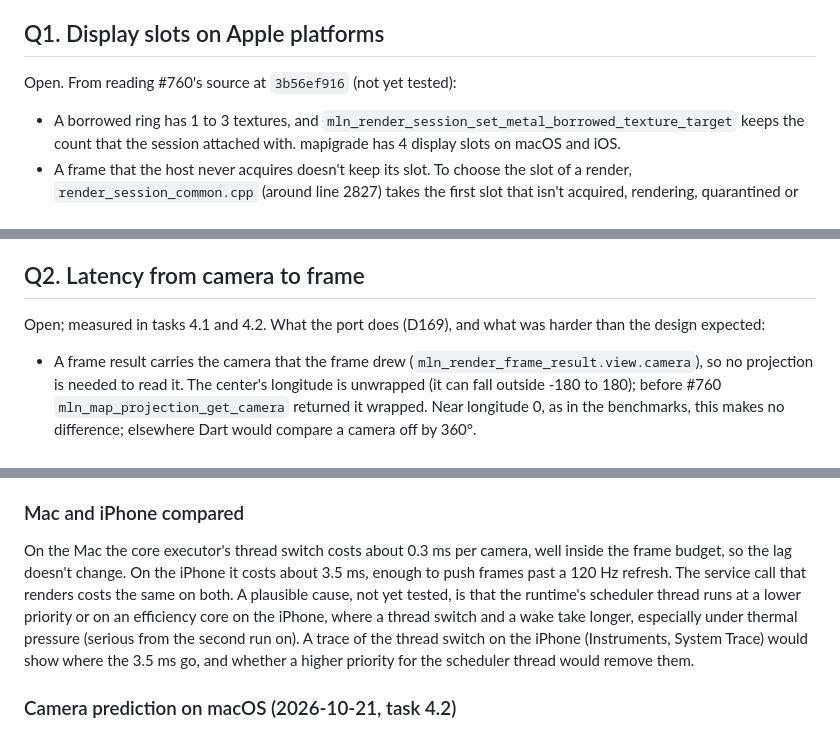
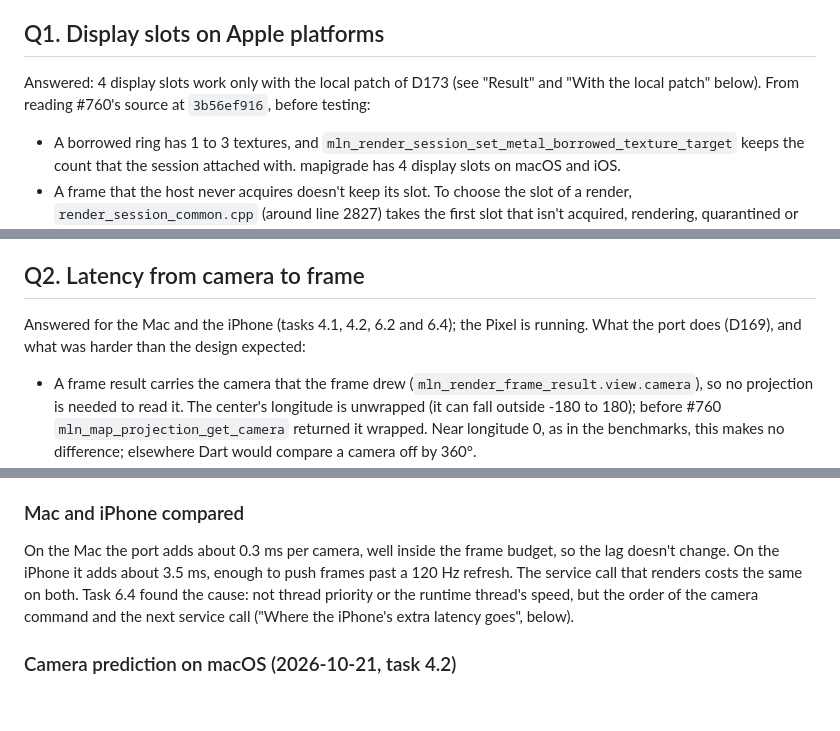
Before and after one commit to greensopinion/mapigrade, a Markdown page: docs/maplibre-pr-760-port-findings.md, 3 parts joined by grey strips. Rendered like a GitHub page; blank space fills up the shorter version.

```diff
--- a/docs/maplibre-pr-760-port-findings.md
+++ b/docs/maplibre-pr-760-port-findings.md
@@ -42,7 +65,7 @@ The camera latency is about one frame cycle (8.8–10.7 ms), measured from `setC
 
 ## Q1. Display slots on Apple platforms
 
-Open. From reading #760's source at `3b56ef916` (not yet tested):
+Answered: 4 display slots work only with the local patch of D173 (see "Result" and "With the local patch" below). From reading #760's source at `3b56ef916`, before testing:
 
 - A borrowed ring has 1 to 3 textures, and `mln_render_session_set_metal_borrowed_texture_target` keeps the count that the session attached with. mapigrade has 4 display slots on macOS and iOS.
 - A frame that the host never acquires doesn't keep its slot. To choose the slot of a render, `render_session_common.cpp` (around line 2827) takes the first slot that isn't acquired, rendering, quarantined or holding a published frame, and otherwise the slot with the oldest published frame that isn't acquired. A ring of one texture therefore renders into its one texture every time, and D168's replacement before each render isn't refused because of an unacquired frame.
@@ -67,7 +90,7 @@ From here on, every measurement of the copy-free path is of #760 at `3b56ef916`
 
 ## Q2. Latency from camera to frame
 
-Open; measured in tasks 4.1 and 4.2. What the port does (D169), and what was harder than the design expected:
+Answered for the Mac and the iPhone (tasks 4.1, 4.2, 6.2 and 6.4); the Pixel is running. What the port does (D169), and what was harder than the design expected:
 
 - A frame result carries the camera that the frame drew (`mln_render_frame_result.view.camera`), so no projection is needed to read it. The center's longitude is unwrapped (it can fall outside -180 to 180); before #760 `mln_map_projection_get_camera` returned it wrapped. Near longitude 0, as in the benchmarks, this makes no difference; elsewhere Dart would compare a camera off by 360°.
 - To keep `FrameInfo.seq` (D125), the port must know which camera command a frame includes. The completion of `mln_map_update_camera` reports a map *snapshot* generation, while a frame result's `map_update_generation` counts *render updates*, a different counter. The design (D169) assumed they could be compared. The port reads `mln_map_get_snapshot` in the camera's completion and records the snapshot's `latest_render_update_generation`. If another command published an update between the camera command and that read, the recorded generation is later than the camera's, so the frame gets the camera's `seq` one frame late. A completion that also reported the render update generation of the command would remove this.
@@ -116,7 +139,7 @@ Alignment benchmark: the drawn error was 0 px at max in every phase of every run
 
 ### Mac and iPhone compared
 
-On the Mac the core executor's thread switch costs about 0.3 ms per camera, well inside the frame budget, so the lag doesn't change. On the iPhone it costs about 3.5 ms, enough to push frames past a 120 Hz refresh. The service call that renders costs the same on both. A plausible cause, not yet tested, is that the runtime's scheduler thread runs at a lower priority or on an efficiency core on the iPhone, where a thread switch and a wake take longer, especially under thermal pressure (serious from the second run on). A trace of the thread switch on the iPhone (Instruments, System Trace) would show where the 3.5 ms go, and whether a higher priority for the scheduler thread would remove them.
+On the Mac the port adds about 0.3 ms per camera, well inside the frame budget, so the lag doesn't change. On the iPhone it adds about 3.5 ms, enough to push frames past a 120 Hz refresh. The service call that renders costs the same on both. Task 6.4 found the cause: not thread priority or the runtime thread's speed, but the order of the camera command and the next service call ("Where the iPhone's extra latency goes", below).
 
 ### Camera prediction on macOS (2026-10-21, task 4.2)
 
```
Also changed, not shown: other parts of docs/maplibre-pr-760-port-findings.md (+24 -1 lines).
